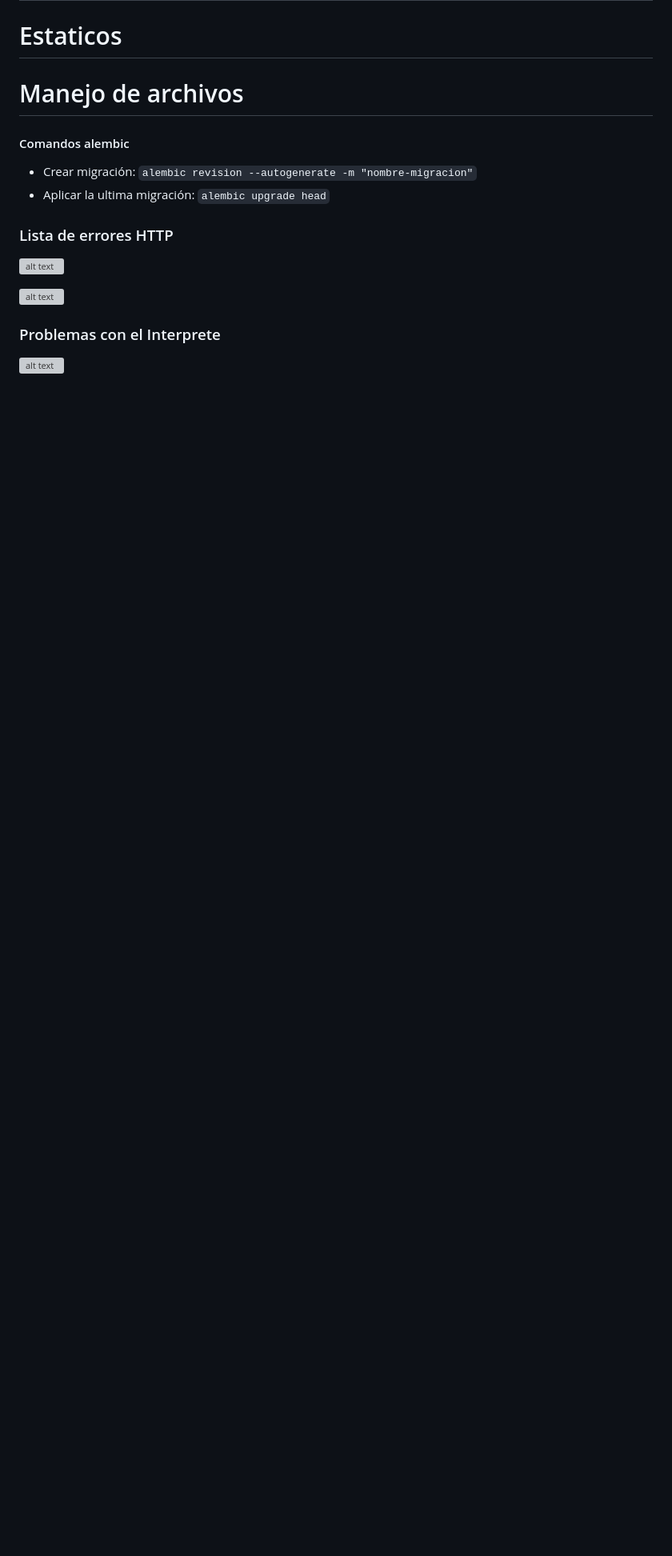
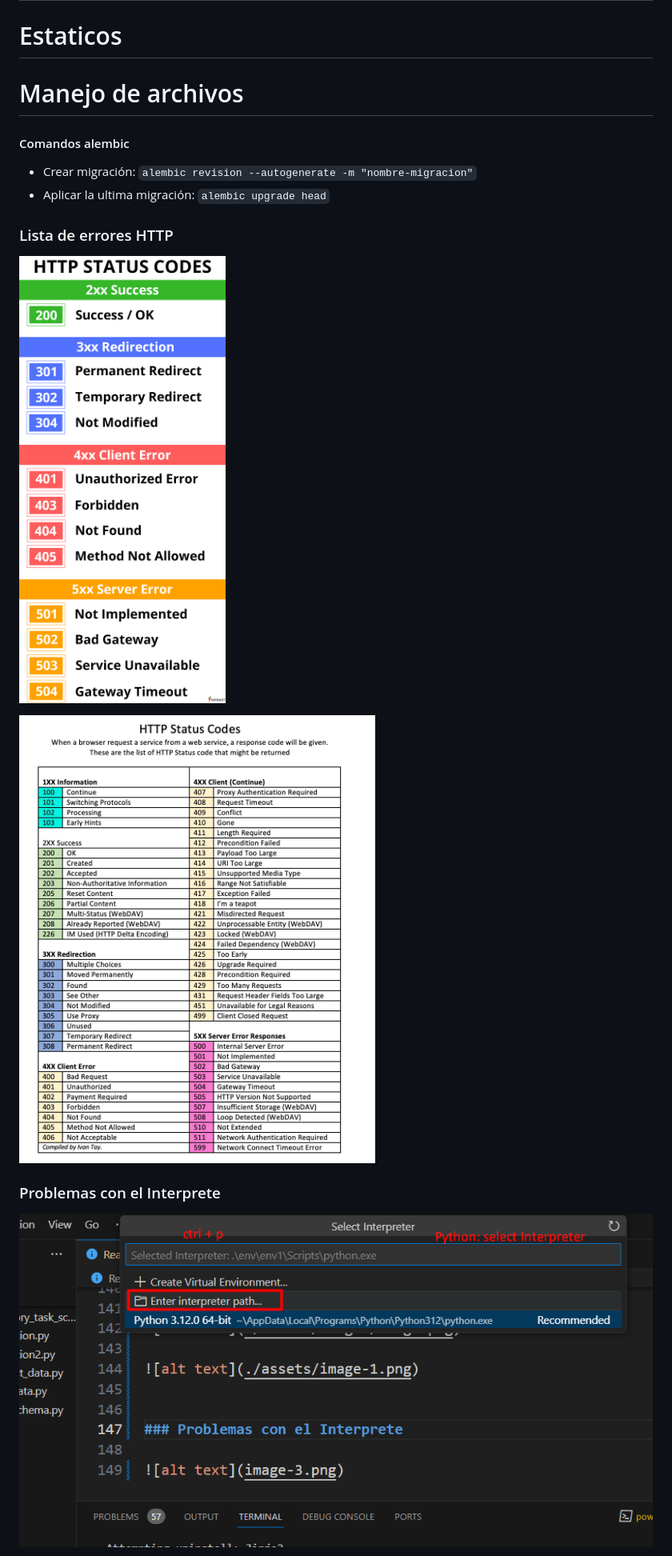
Before and after one commit to ing-Elmer/Arquitectura-FastApi, a Markdown page: README.MD, the part around the change printed below. Shown: that part at 80% size. GitHub-like rendering; pictures changed too: Resources/Image/bug-interprete-1.png (added), Resources/Image/http-errores-1.png (added), Resources/Image/http-errores-2.png (added); blank space fills up the shorter version; grey boxes are pictures that could not be loaded.

Commit message:
dumentacion

```diff
--- a/README.MD
+++ b/README.MD
@@ -263,11 +263,11 @@ app/
 
 
 ### Lista de errores HTTP
-![alt text](./assets/images/http-errores-1.png)
+![alt text](./Resources/Image/http-errores-1.png)
 
-![alt text](./assets/images/http-errores-2.png)
+![alt text](./Resources/Image/http-errores-2.png)
 
 
 ### Problemas con el Interprete
-![alt text](./assets/images/bug-interprete-1.png)
+![alt text](./Resources/Image/bug-interprete-1.png)
 
```
Also changed, not shown: other parts of README.MD (+2 -2 lines), Resources/Image/bug-interprete-2.png (added), Resources/Image/fastapi.png (added).
